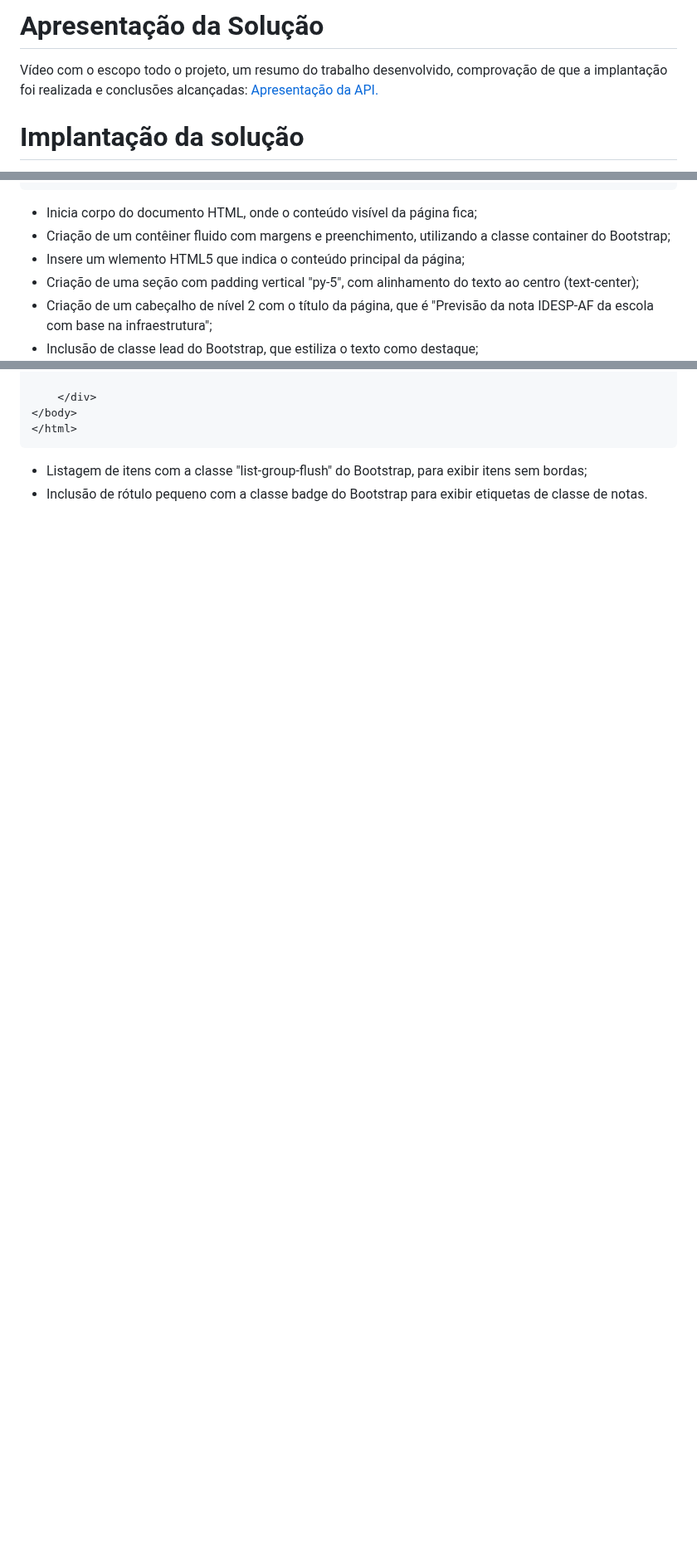
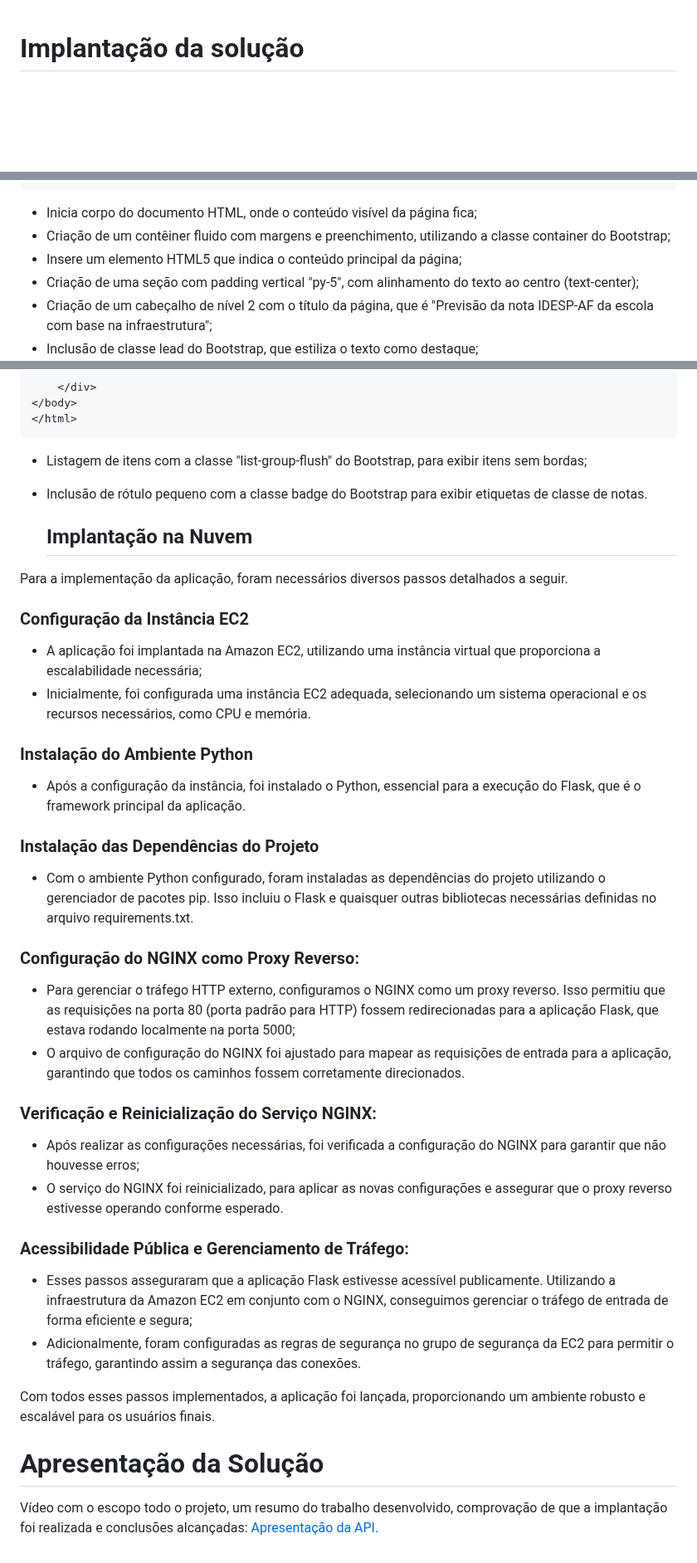
Before and after one commit to ICEI-PUC-Minas-PMV-SI/pmv-si-2024-1-pe7-t1-infraeducacaospidesp, a Markdown page: docs/implantação-apresentacao.md, 3 parts joined by grey strips. Shown at 83% size. Drawn GitHub-style; blank space fills up the shorter version.

```diff
--- a/docs/implantação-apresentacao.md
+++ b/docs/implantação-apresentacao.md
@@ -1,6 +1,3 @@
-# Apresentação da Solução
-Vídeo com o escopo todo o projeto, um resumo do trabalho desenvolvido, comprovação de que a implantação foi realizada e conclusões alcançadas: [Apresentação da API.](https://youtu.be/5ecyhv273S4)
-
 # Implantação da solução
 Nessa seção, será apresentado como foi desenvolvida a seguinte Aplicação: [Influência da Infraestrutura escolar nas notas do IDESP-AF de escolas públicas do estado de São Paulo.](http://34.227.72.111/)
 
@@ -256,7 +253,7 @@ Os dados a seguir estão presentes no arquivos do Front-End do projeto, represen
 
 - Inicia corpo do documento HTML, onde o conteúdo visível da página fica;
 - Criação de um contêiner fluido com margens e preenchimento, utilizando a classe container do Bootstrap;
-- Insere um wlemento HTML5 que indica o conteúdo principal da página;
+- Insere um elemento HTML5 que indica o conteúdo principal da página;
 - Criação de uma seção com padding vertical "py-5", com alinhamento do texto ao centro (text-center);
 - Criação de um cabeçalho de nível 2 com o título da página, que é "Previsão da nota IDESP-AF da escola com base na infraestrutura";
 - Inclusão de classe lead do Bootstrap, que estiliza o texto como destaque;
@@ -402,3 +399,40 @@ Os dados a seguir estão presentes no arquivos do Front-End do projeto, represen
 
 - Listagem de itens com a classe "list-group-flush" do Bootstrap, para exibir itens sem bordas;
 - Inclusão de rótulo pequeno com a classe badge do Bootstrap para exibir etiquetas de classe de notas.
+
+  ## Implantação na Nuvem
+
+Para a implementação da aplicação, foram necessários diversos passos detalhados a seguir.
+
+### Configuração da Instância EC2
+
+- A aplicação foi implantada na Amazon EC2, utilizando uma instância virtual que proporciona a escalabilidade necessária;
+- Inicialmente, foi configurada uma instância EC2 adequada, selecionando um sistema operacional e os recursos necessários, como CPU e memória.
+
+### Instalação do Ambiente Python
+
+- Após a configuração da instância, foi instalado o Python, essencial para a execução do Flask, que é o framework principal da aplicação.
+
+### Instalação das Dependências do Projeto
+
+- Com o ambiente Python configurado, foram instaladas as dependências do projeto utilizando o gerenciador de pacotes pip. Isso incluiu o Flask e quaisquer outras bibliotecas necessárias definidas no arquivo requirements.txt.
+
+### Configuração do NGINX como Proxy Reverso:
+
+- Para gerenciar o tráfego HTTP externo, configuramos o NGINX como um proxy reverso. Isso permitiu que as requisições na porta 80 (porta padrão para HTTP) fossem redirecionadas para a aplicação Flask, que estava rodando localmente na porta 5000;
+- O arquivo de configuração do NGINX foi ajustado para mapear as requisições de entrada para a aplicação, garantindo que todos os caminhos fossem corretamente direcionados.
+
+### Verificação e Reinicialização do Serviço NGINX:
+
+- Após realizar as configurações necessárias, foi verificada a configuração do NGINX para garantir que não houvesse erros;
+- O serviço do NGINX foi reinicializado, para aplicar as novas configurações e assegurar que o proxy reverso estivesse operando conforme esperado.
+
+### Acessibilidade Pública e Gerenciamento de Tráfego:
+
+- Esses passos asseguraram que a aplicação Flask estivesse acessível publicamente. Utilizando a infraestrutura da Amazon EC2 em conjunto com o NGINX, conseguimos gerenciar o tráfego de entrada de forma eficiente e segura;
+- Adicionalmente, foram configuradas as regras de segurança no grupo de segurança da EC2 para permitir o tráfego, garantindo assim a segurança das conexões.
+
+Com todos esses passos implementados, a aplicação foi lançada, proporcionando um ambiente robusto e escalável para os usuários finais.
+
+# Apresentação da Solução
+Vídeo com o escopo todo o projeto, um resumo do trabalho desenvolvido, comprovação de que a implantação foi realizada e conclusões alcançadas: [Apresentação da API.](https://youtu.be/5ecyhv273S4)
```
